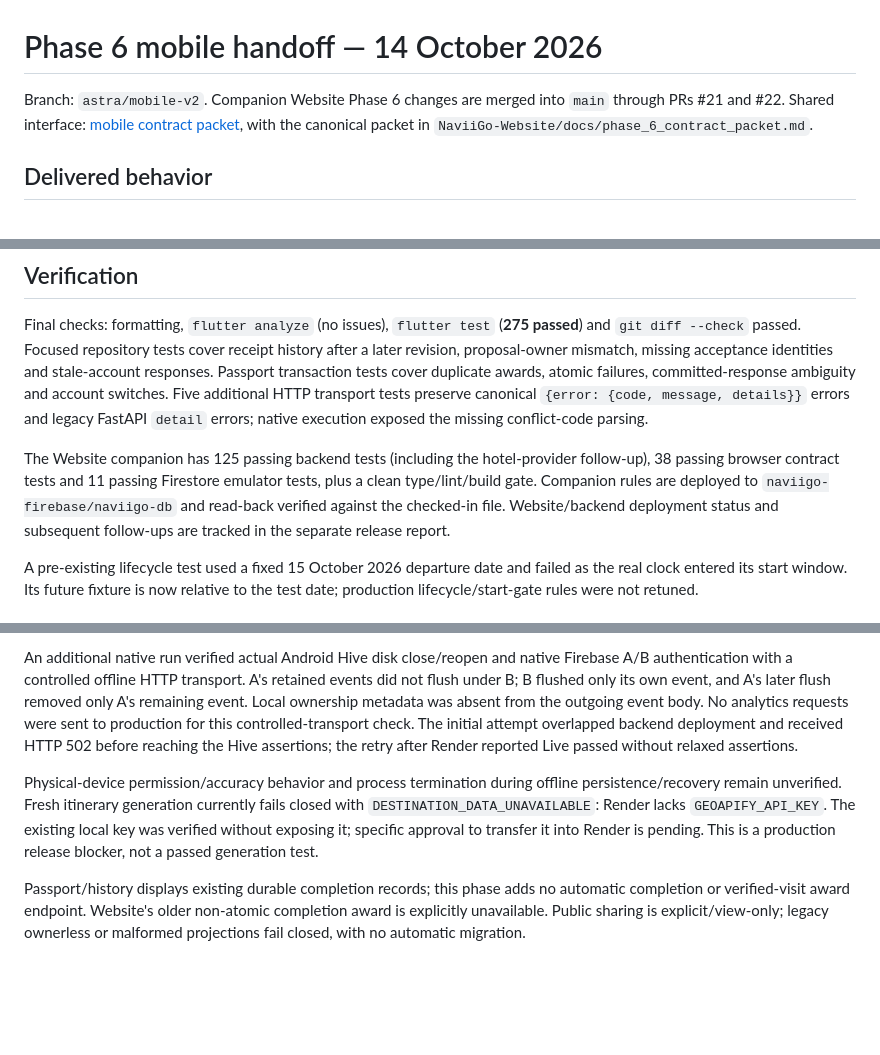
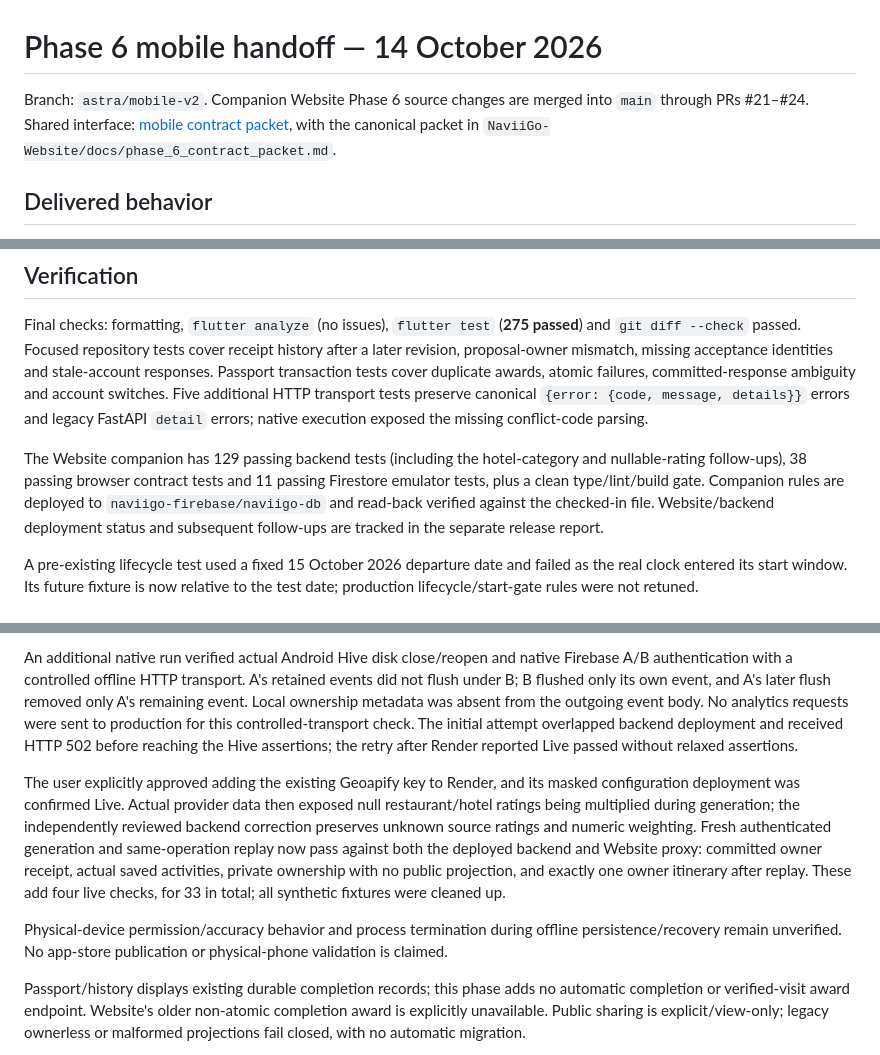
Before and after one commit to NaviiGo-ai/NaviiGoApp, a Markdown page: docs/mobile/phase_6_handoff.md, 3 parts joined by grey strips. GitHub-like rendering; blank space fills up the shorter version.

Commit message:
docs(mobile): record verified production generation

```diff
--- a/docs/mobile/phase_6_handoff.md
+++ b/docs/mobile/phase_6_handoff.md
@@ -1,6 +1,6 @@
 # Phase 6 mobile handoff — 14 October 2026
 
-Branch: `astra/mobile-v2`. Companion Website Phase 6 changes are merged into `main` through PRs #21 and #22. Shared interface: [mobile contract packet](phase_6_contract_packet.md), with the canonical packet in `NaviiGo-Website/docs/phase_6_contract_packet.md`.
+Branch: `astra/mobile-v2`. Companion Website Phase 6 source changes are merged into `main` through PRs #21–#24. Shared interface: [mobile contract packet](phase_6_contract_packet.md), with the canonical packet in `NaviiGo-Website/docs/phase_6_contract_packet.md`.
 
 ## Delivered behavior
 
@@ -16,7 +16,7 @@ Branch: `astra/mobile-v2`. Companion Website Phase 6 changes are merged into `ma
 
 Final checks: formatting, `flutter analyze` (no issues), `flutter test` (**275 passed**) and `git diff --check` passed. Focused repository tests cover receipt history after a later revision, proposal-owner mismatch, missing acceptance identities and stale-account responses. Passport transaction tests cover duplicate awards, atomic failures, committed-response ambiguity and account switches. Five additional HTTP transport tests preserve canonical `{error: {code, message, details}}` errors and legacy FastAPI `detail` errors; native execution exposed the missing conflict-code parsing.
 
-The Website companion has 125 passing backend tests (including the hotel-provider follow-up), 38 passing browser contract tests and 11 passing Firestore emulator tests, plus a clean type/lint/build gate. Companion rules are deployed to `naviigo-firebase/naviigo-db` and read-back verified against the checked-in file. Website/backend deployment status and subsequent follow-ups are tracked in the separate release report.
+The Website companion has 129 passing backend tests (including the hotel-category and nullable-rating follow-ups), 38 passing browser contract tests and 11 passing Firestore emulator tests, plus a clean type/lint/build gate. Companion rules are deployed to `naviigo-firebase/naviigo-db` and read-back verified against the checked-in file. Website/backend deployment status and subsequent follow-ups are tracked in the separate release report.
 
 A pre-existing lifecycle test used a fixed 15 October 2026 departure date and failed as the real clock entered its start window. Its future fixture is now relative to the test date; production lifecycle/start-gate rules were not retuned.
 
@@ -28,7 +28,9 @@ The final emulator run passed after an initial transient `cloud_firestore/unavai
 
 An additional native run verified actual Android Hive disk close/reopen and native Firebase A/B authentication with a controlled offline HTTP transport. A's retained events did not flush under B; B flushed only its own event, and A's later flush removed only A's remaining event. Local ownership metadata was absent from the outgoing event body. No analytics requests were sent to production for this controlled-transport check. The initial attempt overlapped backend deployment and received HTTP 502 before reaching the Hive assertions; the retry after Render reported Live passed without relaxed assertions.
 
-Physical-device permission/accuracy behavior and process termination during offline persistence/recovery remain unverified. Fresh itinerary generation currently fails closed with `DESTINATION_DATA_UNAVAILABLE`: Render lacks `GEOAPIFY_API_KEY`. The existing local key was verified without exposing it; specific approval to transfer it into Render is pending. This is a production release blocker, not a passed generation test.
+The user explicitly approved adding the existing Geoapify key to Render, and its masked configuration deployment was confirmed Live. Actual provider data then exposed null restaurant/hotel ratings being multiplied during generation; the independently reviewed backend correction preserves unknown source ratings and numeric weighting. Fresh authenticated generation and same-operation replay now pass against both the deployed backend and Website proxy: committed owner receipt, actual saved activities, private ownership with no public projection, and exactly one owner itinerary after replay. These add four live checks, for 33 in total; all synthetic fixtures were cleaned up.
+
+Physical-device permission/accuracy behavior and process termination during offline persistence/recovery remain unverified. No app-store publication or physical-phone validation is claimed.
 
 Passport/history displays existing durable completion records; this phase adds no automatic completion or verified-visit award endpoint. Website's older non-atomic completion award is explicitly unavailable. Public sharing is explicit/view-only; legacy ownerless or malformed projections fail closed, with no automatic migration.
 
```
